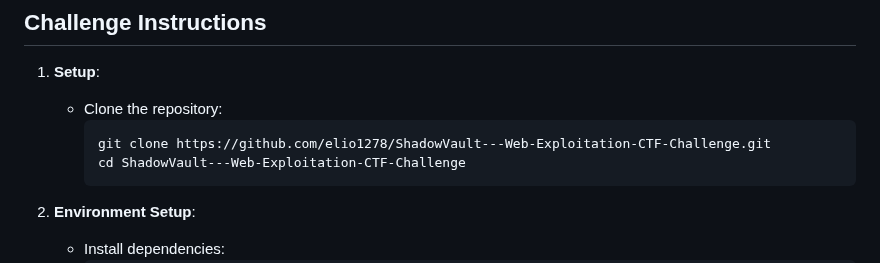
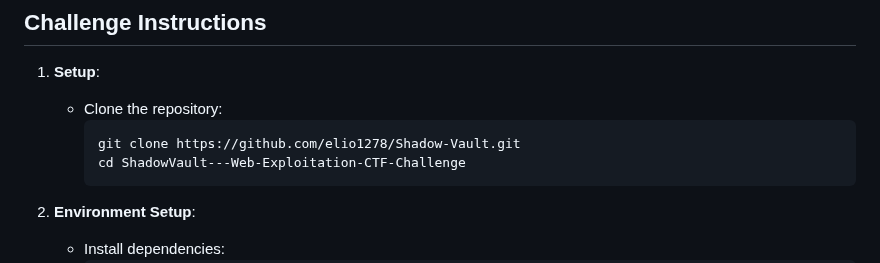
Before and after one commit to elio1278/Shadow-Vault, a Markdown page: README.md, the part around the change. Rendered like a GitHub page.

````diff
--- a/README.md
+++ b/README.md
@@ -39,7 +39,7 @@ The challenge focuses on aspects of **authentication**, **token manipulation**,
 1. **Setup**:
    - Clone the repository:
      ```bash
-     git clone https://github.com/elio1278/ShadowVault---Web-Exploitation-CTF-Challenge.git
+     git clone https://github.com/elio1278/Shadow-Vault.git
      cd ShadowVault---Web-Exploitation-CTF-Challenge
      ```
 
````
